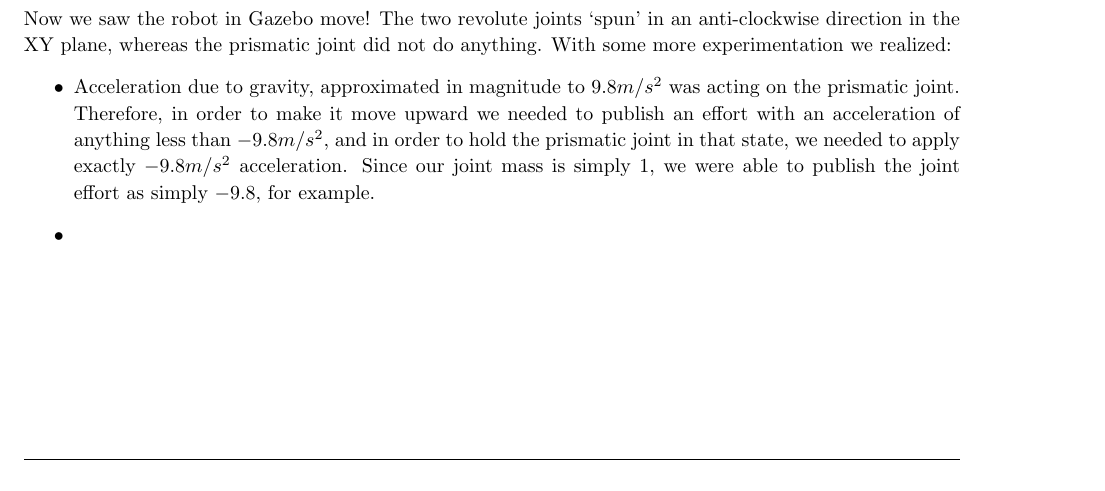
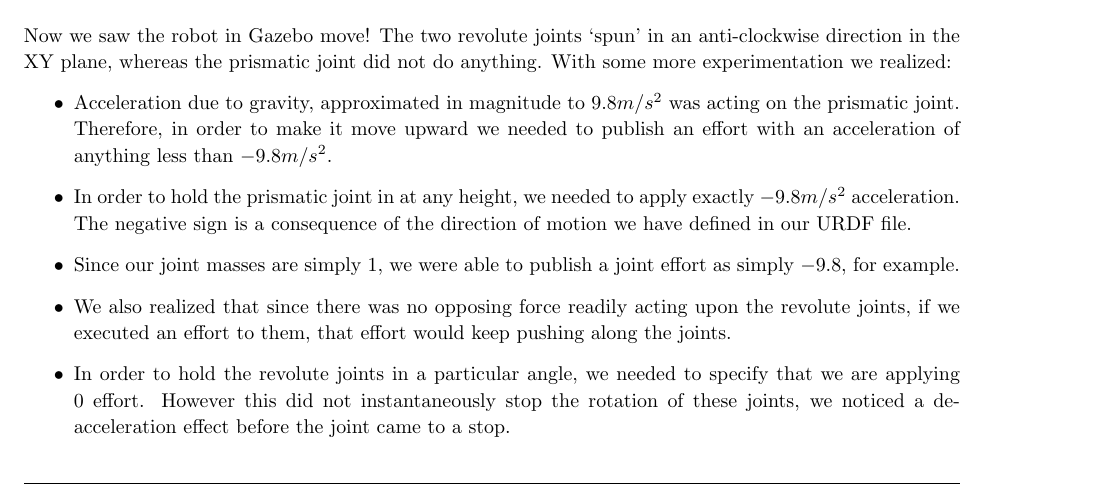
Before and after one commit to arjangupta/rbe500-group-project, a LaTeX document (part2/part2-report.tex): part of page 2 of 2, cut so that both start at the same text. Compiled offline with pdfLaTeX; a LaTeX package or settings file that is missing is left out.

Commit message:
Summarize the other findings of applying efforts in Gazebo

```diff
--- a/part2/part2-report.tex
+++ b/part2/part2-report.tex
@@ -215,11 +215,21 @@
         \item Acceleration due to gravity, approximated in magnitude
         to $9.8 m/s^2$ was acting on the prismatic joint. Therefore, in order to
         make it move upward we needed to publish an effort with an acceleration
-        of anything less than $-9.8 m/s^2$, and in order to hold the prismatic joint
-        in that state, we needed to apply exactly $-9.8 m/s^2$ acceleration. Since our
-        joint mass is simply 1, we were able to publish the joint effort as simply
+        of anything less than $-9.8 m/s^2$.
+        \item In order to hold the prismatic joint
+        in at any height, we needed to apply exactly $-9.8 m/s^2$ acceleration.
+        The negative sign is a consequence of the direction of motion we have
+        defined in our URDF file.
+        \item Since our
+        joint masses are simply 1, we were able to publish a joint effort as simply
         $-9.8$, for example.
-        \item
+        \item We also realized that since there was no opposing force readily
+        acting upon the revolute joints, if we executed an effort to them, that
+        effort would keep pushing along the joints.
+        \item In order to hold the revolute joints in a particular angle, we needed
+        to specify that we are applying 0 effort. However this did not
+        instantaneously stop the rotation of these joints, we noticed a
+        de-acceleration effect before the joint came to a stop.
     \end{itemize}
 \end{homeworkProblem}
 
```
Also changed, not shown: part2/part2-report.pdf.
